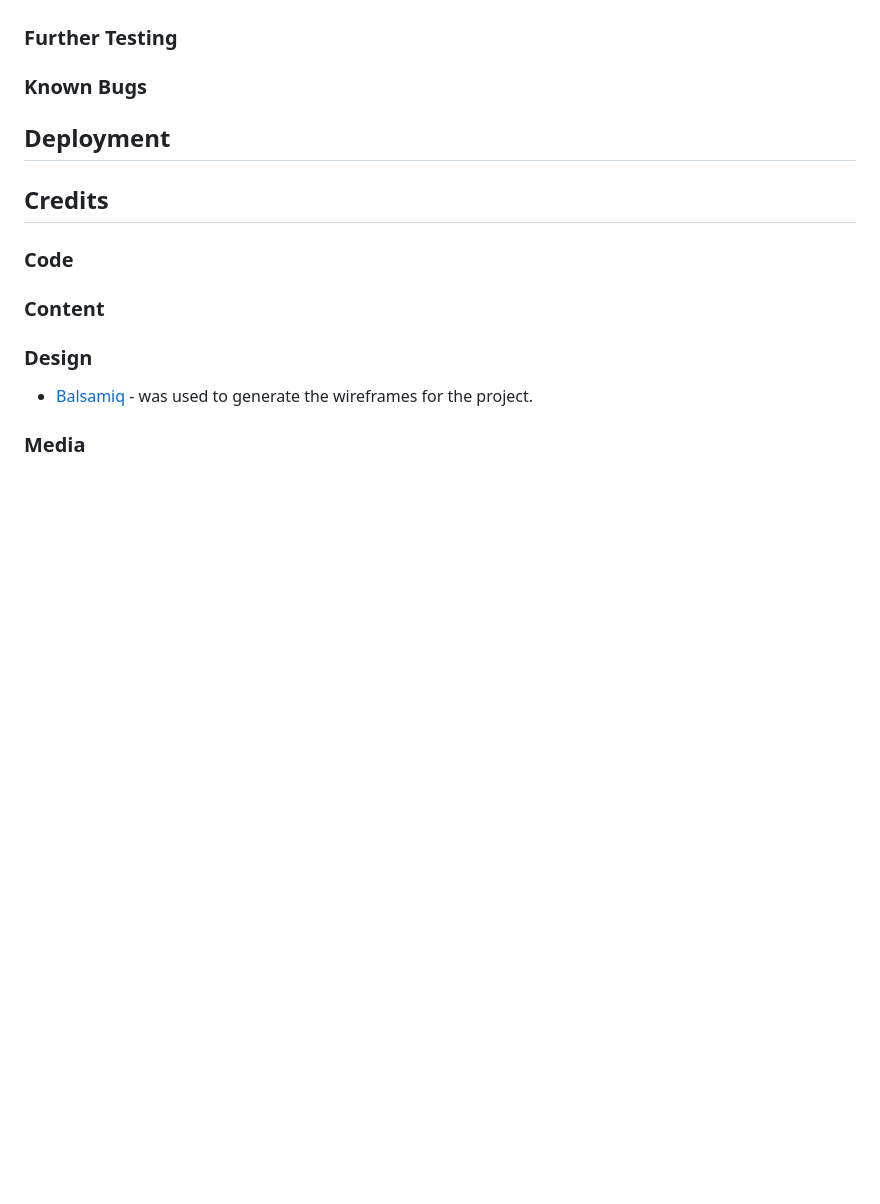
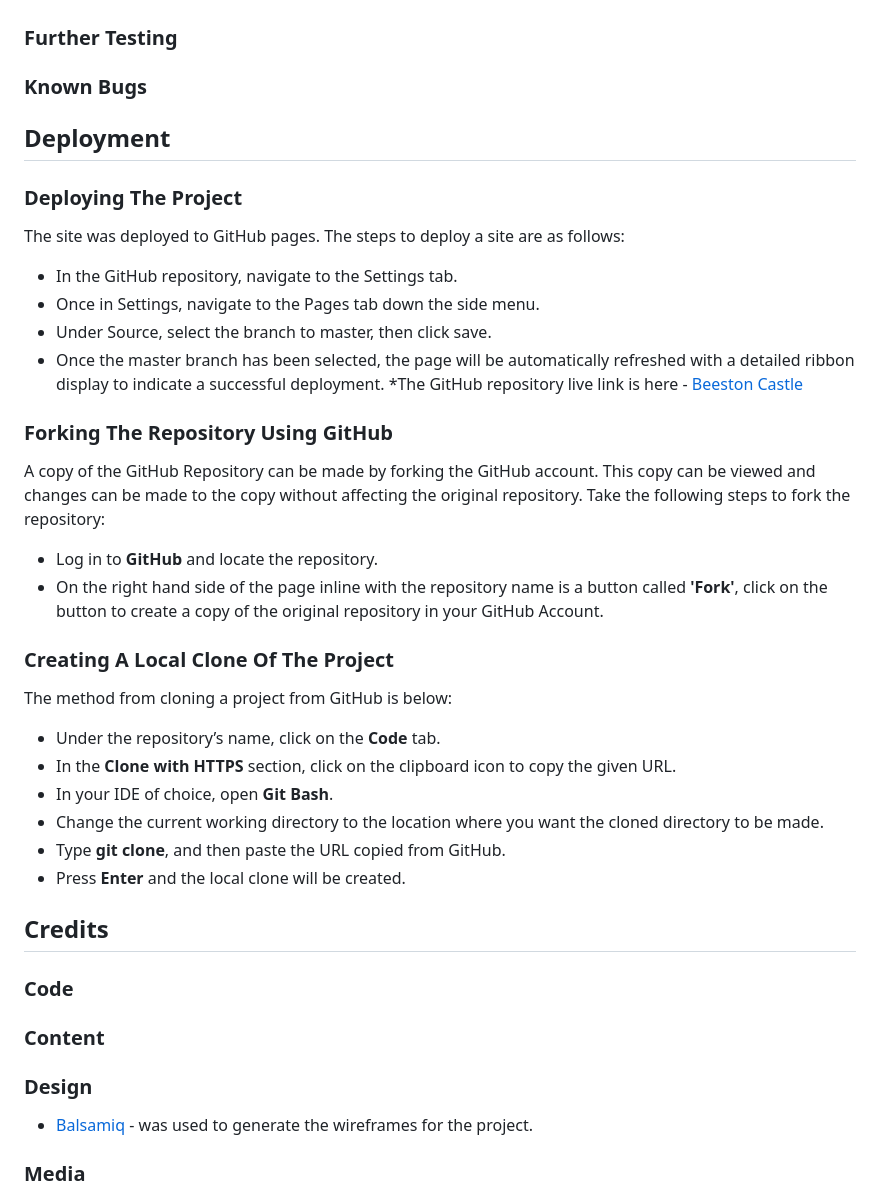
Before and after one commit to NickCMoore/beeston-castle, a Markdown page: README.md, the part around the change. Drawn GitHub-style; blank space fills up the shorter version.

Commit message:
Add deployment instructions to README

```diff
--- a/README.md
+++ b/README.md
@@ -74,6 +74,36 @@ The purpose of the project is to demonstrate knowledge of how to produce a user
 
 ## Deployment
 
+### Deploying The Project
+
+The site was deployed to GitHub pages. The steps to deploy a site are as follows:
+
+* In the GitHub repository, navigate to the Settings tab.
+* Once in Settings, navigate to the Pages tab down the side menu.
+* Under Source, select the branch to master, then click save.
+* Once the master branch has been selected, the page will be automatically refreshed with a detailed ribbon display to indicate a successful deployment.
+*The GitHub repository live link is here - [Beeston Castle](https://github.com/NickCMoore/beeston-castle)
+
+### Forking The Repository Using GitHub
+
+A copy of the GitHub Repository can be made by forking the GitHub account. This copy can be viewed and changes can be made to the copy without affecting the original repository. Take the following steps to fork the repository:
+
+* Log in to **GitHub** and locate the repository.
+* On the right hand side of the page inline with the repository name is a button called **'Fork'**, click on the button to create a copy of the original repository in your GitHub Account.
+
+### Creating A Local Clone Of The Project
+
+The method from cloning a project from GitHub is below:
+
+* Under the repository’s name, click on the **Code** tab.
+* In the **Clone with HTTPS** section, click on the clipboard icon to copy the given URL.
+* In your IDE of choice, open **Git Bash**.
+* Change the current working directory to the location where you want the cloned directory to be made.
+* Type **git clone**, and then paste the URL copied from GitHub.
+* Press **Enter** and the local clone will be created.
+
+
+
 ## Credits
 
 ### Code
```
